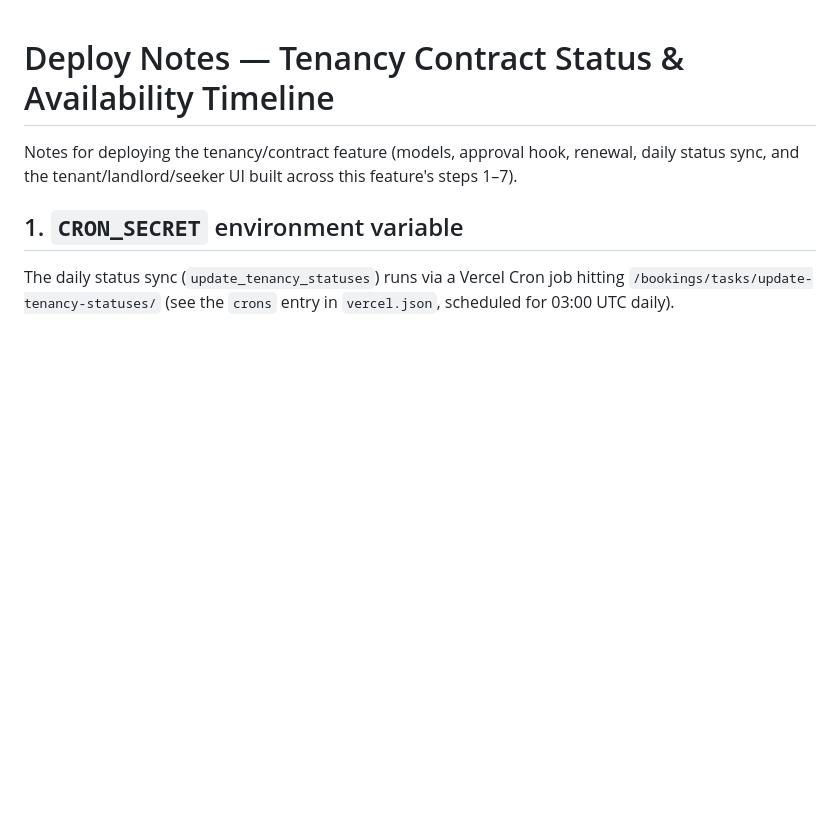
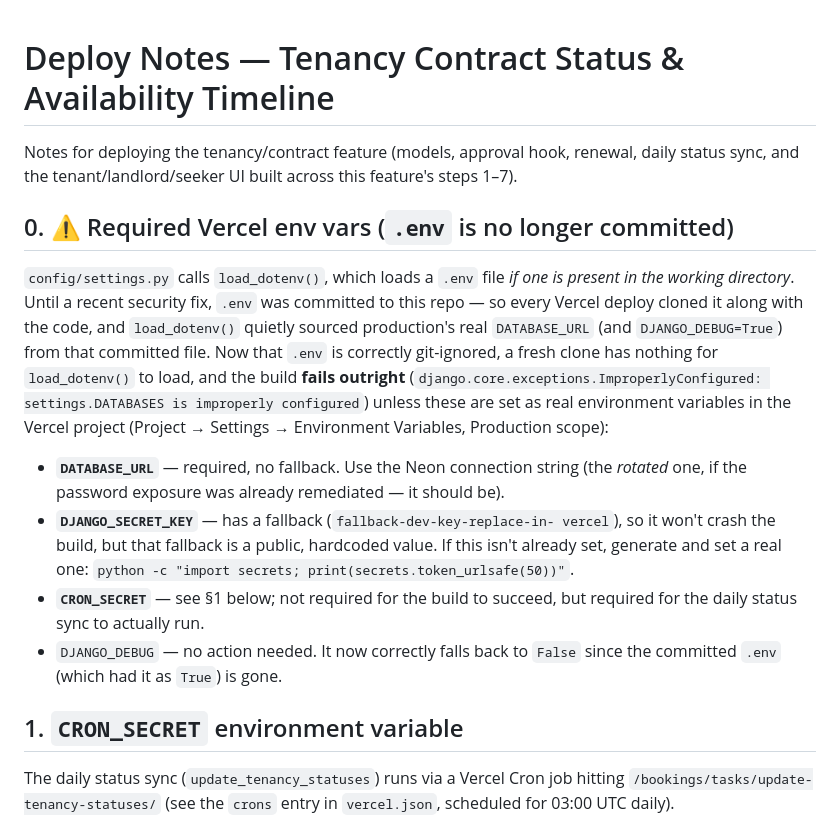
Before and after one commit to SHEVISANTOS/MUST_HOUSING_SYSTEM, a Markdown page: DEPLOY_NOTES.md, the part around the change. Rendered like a GitHub page; blank space fills up the shorter version.

Commit message:
Feature Addition

```diff
--- a/DEPLOY_NOTES.md
+++ b/DEPLOY_NOTES.md
@@ -3,6 +3,32 @@
 Notes for deploying the tenancy/contract feature (models, approval hook,
 renewal, daily status sync, and the tenant/landlord/seeker UI built across
 this feature's steps 1–7).
+
+## 0. ⚠️ Required Vercel env vars (`.env` is no longer committed)
+
+`config/settings.py` calls `load_dotenv()`, which loads a `.env` file *if
+one is present in the working directory*. Until a recent security fix,
+`.env` was committed to this repo — so every Vercel deploy cloned it along
+with the code, and `load_dotenv()` quietly sourced production's real
+`DATABASE_URL` (and `DJANGO_DEBUG=True`) from that committed file. Now that
+`.env` is correctly git-ignored, a fresh clone has nothing for
+`load_dotenv()` to load, and the build **fails outright**
+(`django.core.exceptions.ImproperlyConfigured: settings.DATABASES is
+improperly configured`) unless these are set as real environment variables
+in the Vercel project (Project → Settings → Environment Variables,
+Production scope):
+
+- **`DATABASE_URL`** — required, no fallback. Use the Neon connection
+  string (the *rotated* one, if the password exposure was already
+  remediated — it should be).
+- **`DJANGO_SECRET_KEY`** — has a fallback (`fallback-dev-key-replace-in-
+  vercel`), so it won't crash the build, but that fallback is a public,
+  hardcoded value. If this isn't already set, generate and set a real one:
+  `python -c "import secrets; print(secrets.token_urlsafe(50))"`.
+- **`CRON_SECRET`** — see §1 below; not required for the build to succeed,
+  but required for the daily status sync to actually run.
+- `DJANGO_DEBUG` — no action needed. It now correctly falls back to
+  `False` since the committed `.env` (which had it as `True`) is gone.
 
 ## 1. `CRON_SECRET` environment variable
 
```
